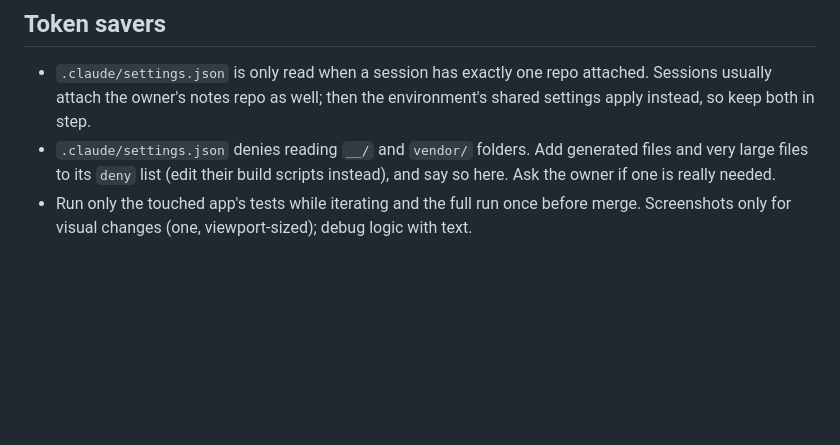
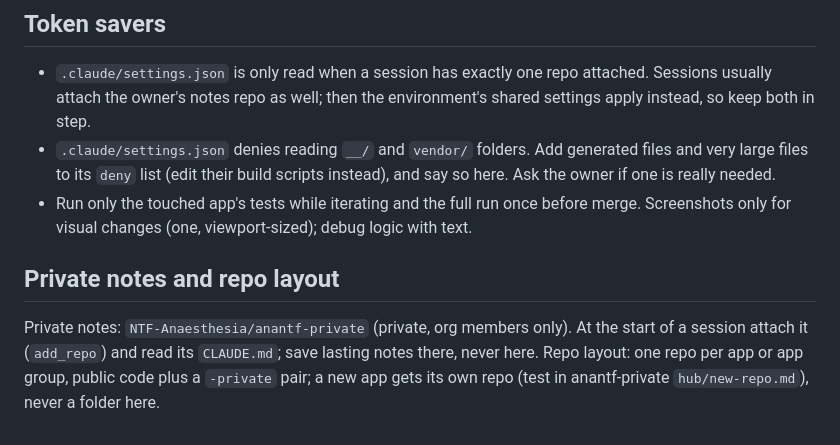
Before and after one commit to NTF-Anaesthesia/mo, a Markdown page: AGENTS.md, the part around the change. Drawn GitHub-style; blank space fills up the shorter version.

Commit message:
Docs: point to the private notes repo and repo layout rule (#3)
Claude-Session: https://claude.ai/code/session_01G8x5q4JsvxRrSiucrsnR1k

Co-authored-by: claude <noreply@anthropic.com>

```diff
--- a/AGENTS.md
+++ b/AGENTS.md
@@ -64,3 +64,10 @@ Per app tests are listed in each app's `NOTES.md`; the browser ones run with
   `deny` list (edit their build scripts instead), and say so here. Ask the owner if one is really needed.
 - Run only the touched app's tests while iterating and the full run once before merge. Screenshots only for visual
   changes (one, viewport-sized); debug logic with text.
+
+## Private notes and repo layout
+
+Private notes: `NTF-Anaesthesia/anantf-private` (private, org members only). At the start of a session attach it
+(`add_repo`) and read its `CLAUDE.md`; save lasting notes there, never here. Repo layout: one repo per app or app
+group, public code plus a `-private` pair; a new app gets its own repo (test in anantf-private `hub/new-repo.md`),
+never a folder here.
```
